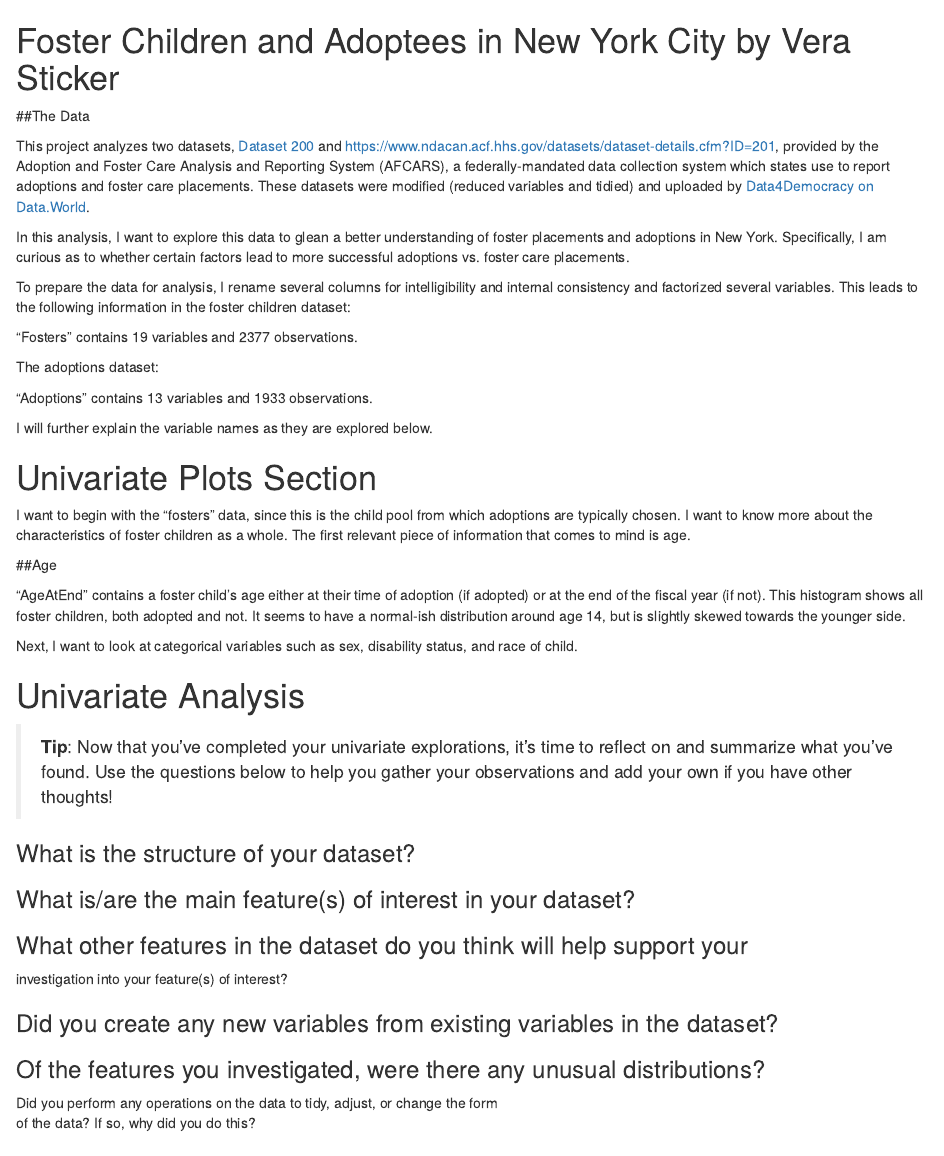
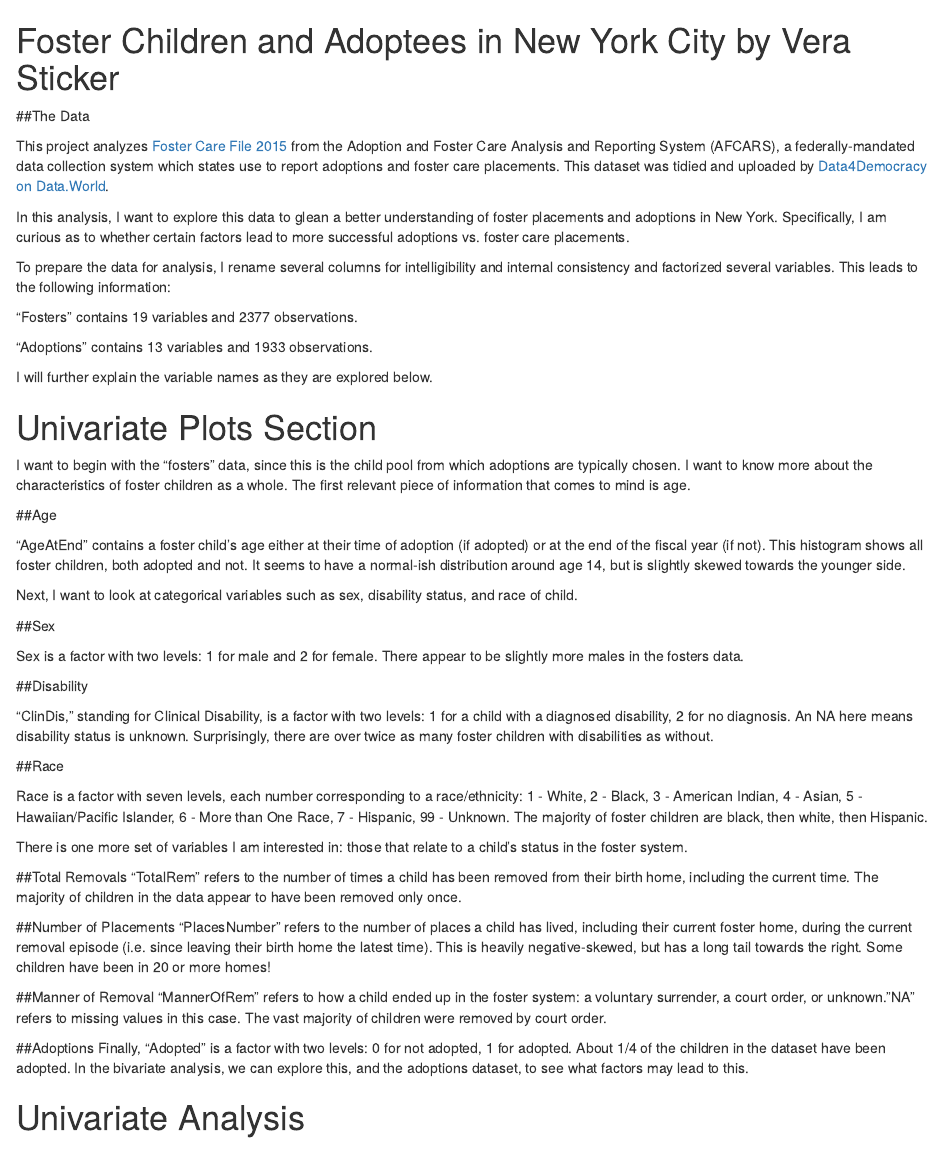
Before and after one commit to verascity/learning, an R Markdown document (Udacity Data Analyst Nanodegree/Explore and Summarize Data/projecttemplate.rmd): the page in a window 1100 px wide, from its top. Rendered offline with R 4.5, knitr and Pandoc, with nearby package versions; the code chunks are not run, so their results and figures are left out.

Commit message:
add univariate histograms + explanations

````diff
--- a/Udacity Data Analyst Nanodegree/Explore and Summarize Data/projecttemplate.rmd
+++ b/Udacity Data Analyst Nanodegree/Explore and Summarize Data/projecttemplate.rmd
@@ -32,11 +32,10 @@ adoptions <- read.csv('adoNY_c_f.csv')
 
 ##The Data
 
-This project analyzes two datasets, [Dataset 200](https://www.ndacan.acf.hhs.gov/datasets/dataset-details.cfm?ID=200) and [https://www.ndacan.acf.hhs.gov/datasets/dataset-details.cfm?ID=201](Dataset
-201), provided by the Adoption and Foster Care Analysis and Reporting System
-(AFCARS), a federally-mandated data collection system which states use to report
-adoptions and foster care placements. These datasets were modified (reduced
-variables and tidied) and uploaded by [Data4Democracy on Data.World](https://data.world/data4democracy/foster-care-nyc).
+This project analyzes [Foster Care File 2015](https://www.ndacan.acf.hhs.gov/datasets/dataset-details.cfm?ID=200) from
+the Adoption and Foster Care Analysis and Reporting System (AFCARS), a
+federally-mandated data collection system which states use to report
+adoptions and foster care placements. This dataset was tidied and uploaded by [Data4Democracy on Data.World](https://data.world/data4democracy/foster-care-nyc).
 
 In this analysis, I want to explore this data to glean a better understanding
 of foster placements and adoptions in New York. Specifically, I am curious as to
@@ -45,7 +44,7 @@ placements.
 
 To prepare the data for analysis, I rename several columns for intelligibility
 and internal consistency and factorized several variables. This leads to the
-following information in the foster children dataset:
+following information:
 
 ```{r echo=FALSE}
 str(fosters)
@@ -53,10 +52,8 @@ str(fosters)
 
 "Fosters" contains 19 variables and 2377 observations.
 
-The adoptions dataset:
-
 ```{r echo=FALSE}
-str(adoptions)
+summary(fosters)
 ```
 
 "Adoptions" contains 13 variables and 1933 observations.
@@ -90,16 +87,95 @@ distribution around age 14, but is slightly skewed towards the younger side.
 Next, I want to look at categorical variables such as sex, disability status,
 and race of child.
 
+```{r echo=FALSE}
+ggplot(aes(x=Sex), data=fosters) +
+  geom_bar()
 
+```
+
+```{r echo=FALSE}
+
+ggplot(aes(x=ClinDis), data=fosters) +
+  geom_bar()
+
+```
+```{r echo=FALSE}
+
+ggplot(aes(x=ChildRace), data=fosters) +
+  geom_bar()
+
+```
+
+##Sex
+
+Sex is a factor with two levels: 1 for male and 2 for female. There appear to be
+slightly more males in the fosters data.
+
+##Disability
+
+"ClinDis," standing for Clinical Disability, is a factor with two levels: 1 for
+a child with a diagnosed disability, 2 for no diagnosis. An NA here means
+disability status is unknown. Surprisingly, there are over twice as many foster
+children with disabilities as without.
+
+##Race
+
+Race is a factor with seven levels, each number corresponding to a
+race/ethnicity: 1 - White, 2 - Black, 3 - American Indian, 4 - Asian, 5 -
+Hawaiian/Pacific Islander, 6 - More than One Race, 7 - Hispanic, 99 - Unknown.
+The majority of foster children are black, then white, then Hispanic.
+
+There is one more set of variables I am interested in: those that relate to a
+child's status in the foster system.
+
+```{r echo=FALSE}
+ggplot(aes(x=TotalRem), data=fosters) +
+  geom_histogram(binwidth=0.5)
+```
+
+```{r echo=FALSE}
+
+ggplot(aes(x=PlacesNumber), data=fosters) +
+  geom_histogram(binwidth=1)
+
+```
+```{r echo=FALSE}
+ggplot(aes(x=MannerOfRem), data=fosters) +
+  geom_bar()
+```
+```{r echo=FALSE}
+ggplot(aes(x=Adopted), data=fosters) +
+  geom_bar()
+```
+
+##Total Removals
+"TotalRem" refers to the number of times a child has been removed from their
+birth home, including the current time. The majority of children in the data
+appear to have been removed only once.
+
+##Number of Placements
+"PlacesNumber" refers to the number of places a child has lived, including their
+current foster home, during the current removal episode (i.e. since leaving
+their birth home the latest time). This is heavily negative-skewed, but has a
+long tail towards the right. Some children have been in 20 or more homes!
+
+##Manner of Removal
+"MannerOfRem" refers to how a child ended up in the foster system: a voluntary
+surrender, a court order, or unknown."NA" refers to missing values in this case.
+The vast majority of children were removed by court order.
+
+##Adoptions
+Finally, "Adopted" is a factor with two levels: 0 for not adopted, 1 for
+adopted. About 1/4 of the children in the dataset have been adopted. In the
+bivariate analysis, we can explore this, and the adoptions dataset, to see what
+factors may lead to this.
 
 
 # Univariate Analysis
 
-> **Tip**: Now that you've completed your univariate explorations, it's time to
-reflect on and summarize what you've found. Use the questions below to help you
-gather your observations and add your own if you have other thoughts!
+### What is the structure of your dataset?
 
-### What is the structure of your dataset?
+
 
 ### What is/are the main feature(s) of interest in your dataset?
 
````
Also changed, not shown: Udacity Data Analyst Nanodegree/Explore and Summarize Data/projecttemplate.rmd (8 more changed lines).
